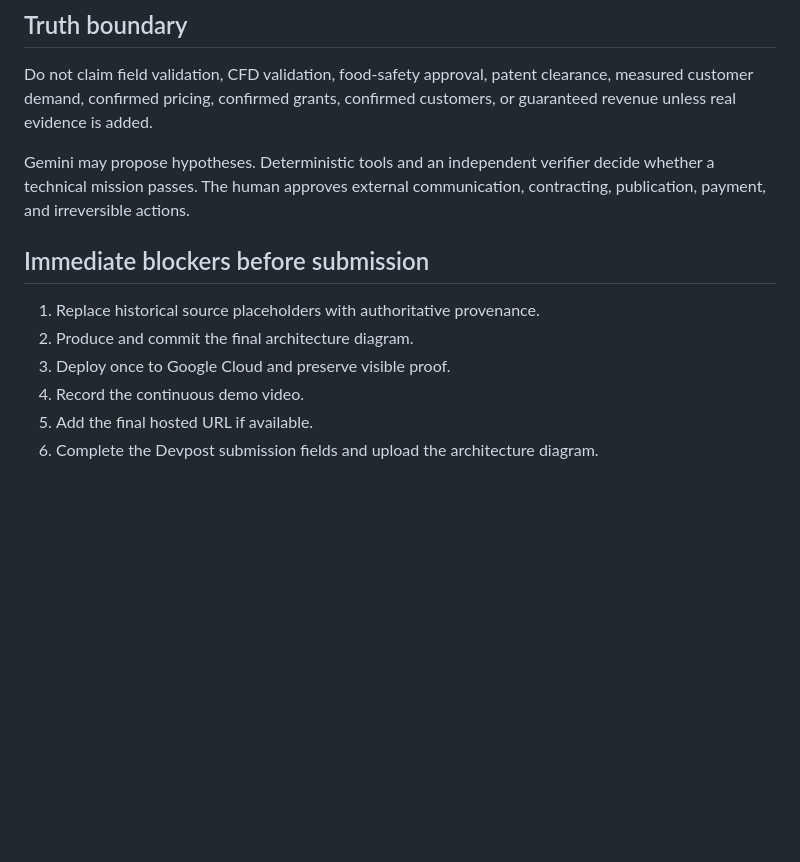
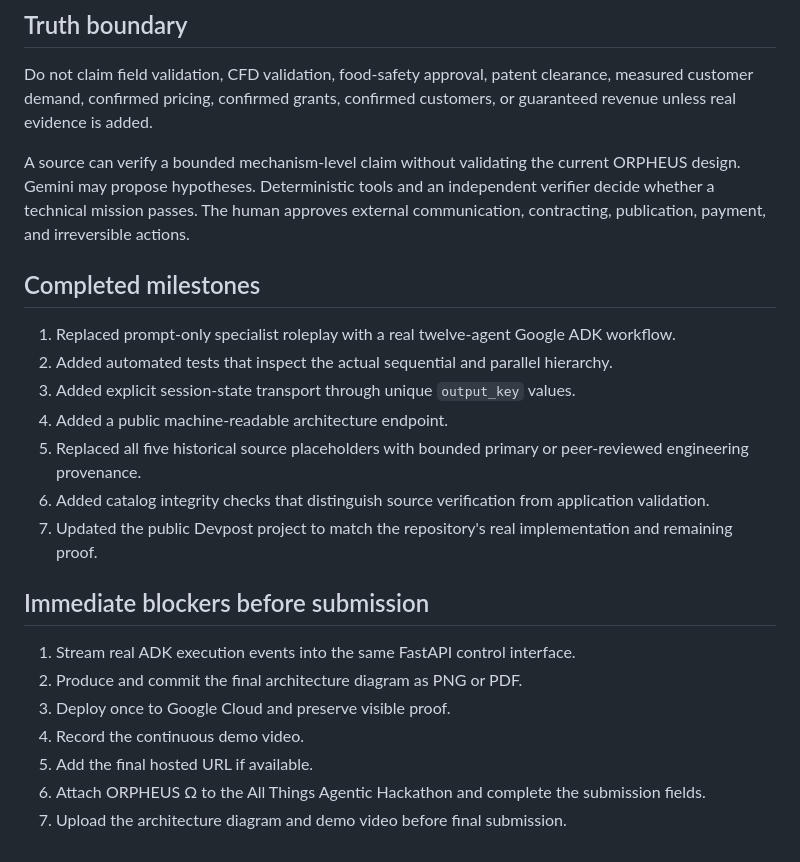
Before and after one commit to arisnachy/orpheus-omega, a Markdown page: docs/ALL_THINGS_AGENTIC_WIN_PLAN.md, the part around one of its changes. Drawn GitHub-style; blank space fills up the shorter version.

```diff
--- a/docs/ALL_THINGS_AGENTIC_WIN_PLAN.md
+++ b/docs/ALL_THINGS_AGENTIC_WIN_PLAN.md
@@ -71,13 +75,24 @@ The four-minute demo should be one continuous story:
 
 Do not claim field validation, CFD validation, food-safety approval, patent clearance, measured customer demand, confirmed pricing, confirmed grants, confirmed customers, or guaranteed revenue unless real evidence is added.
 
-Gemini may propose hypotheses. Deterministic tools and an independent verifier decide whether a technical mission passes. The human approves external communication, contracting, publication, payment, and irreversible actions.
+A source can verify a bounded mechanism-level claim without validating the current ORPHEUS design. Gemini may propose hypotheses. Deterministic tools and an independent verifier decide whether a technical mission passes. The human approves external communication, contracting, publication, payment, and irreversible actions.
+
+## Completed milestones
+
+1. Replaced prompt-only specialist roleplay with a real twelve-agent Google ADK workflow.
+2. Added automated tests that inspect the actual sequential and parallel hierarchy.
+3. Added explicit session-state transport through unique `output_key` values.
+4. Added a public machine-readable architecture endpoint.
+5. Replaced all five historical source placeholders with bounded primary or peer-reviewed engineering provenance.
+6. Added catalog integrity checks that distinguish source verification from application validation.
+7. Updated the public Devpost project to match the repository's real implementation and remaining proof.
 
 ## Immediate blockers before submission
 
-1. Replace historical source placeholders with authoritative provenance.
-2. Produce and commit the final architecture diagram.
+1. Stream real ADK execution events into the same FastAPI control interface.
+2. Produce and commit the final architecture diagram as PNG or PDF.
 3. Deploy once to Google Cloud and preserve visible proof.
 4. Record the continuous demo video.
 5. Add the final hosted URL if available.
-6. Complete the Devpost submission fields and upload the architecture diagram.
+6. Attach ORPHEUS Ω to the All Things Agentic Hackathon and complete the submission fields.
+7. Upload the architecture diagram and demo video before final submission.
```
Also changed, not shown: other parts of docs/ALL_THINGS_AGENTIC_WIN_PLAN.md (+11 -7 lines).
